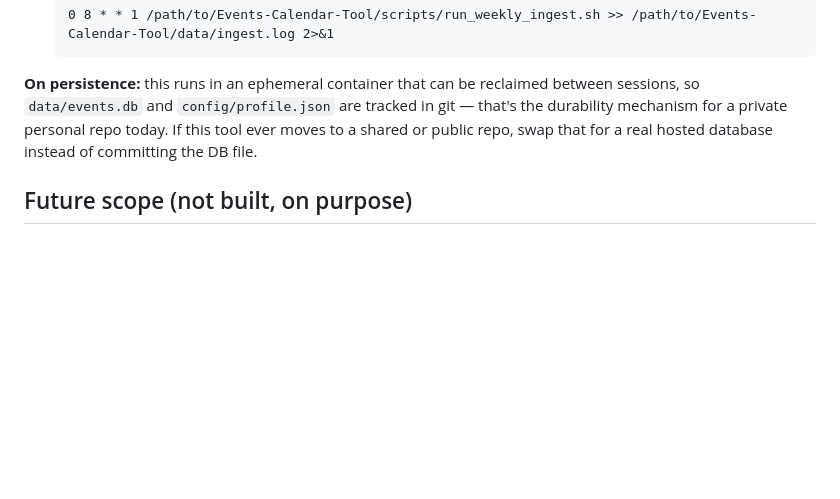
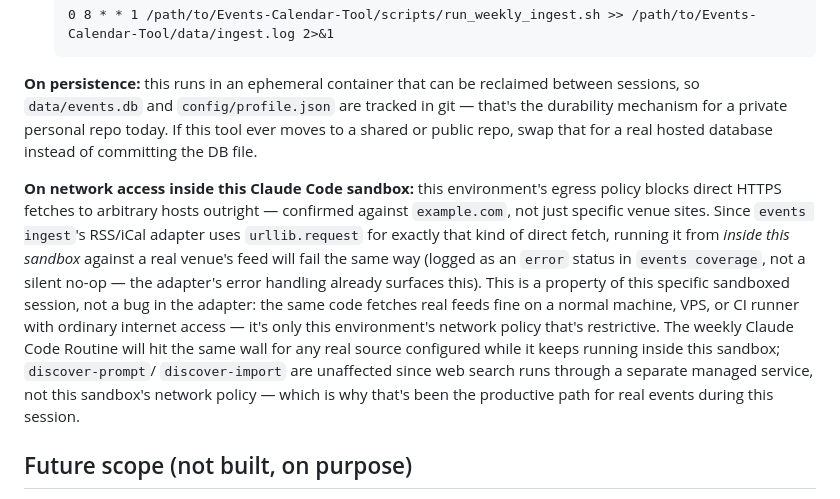
Before and after one commit to jph-1/Events-Calendar-Tool, a Markdown page: README.md, the part around the change. Drawn GitHub-style; blank space fills up the shorter version.

Commit message:
Document network egress restriction on the RSS/iCal adapter in this sandbox
Confirmed direct HTTPS fetches are blocked outright from inside this
Claude Code sandbox (urllib.request against example.com fails the same
way as against any real venue URL), which means events ingest's RSS/iCal
adapter - and the weekly Routine that calls it - cannot reach real feeds
while running in this specific environment. Not a code defect: the
adapter works normally anywhere without this sandbox's egress policy.
Documents this so it's not a surprise, and clarifies why WebSearch-backed
discover-prompt/discover-import has been the productive path for real
events during this session.

Co-Authored-By: Claude Sonnet 5 <noreply@anthropic.com>
Claude-Session: https://claude.ai/code/session_01Vv8yP83FpDvNKeQXtqmPdB

```diff
--- a/README.md
+++ b/README.md
@@ -350,6 +350,23 @@ are tracked in git — that's the durability mechanism for a private personal
 repo today. If this tool ever moves to a shared or public repo, swap that
 for a real hosted database instead of committing the DB file.
 
+**On network access inside this Claude Code sandbox:** this environment's
+egress policy blocks direct HTTPS fetches to arbitrary hosts outright —
+confirmed against `example.com`, not just specific venue sites. Since
+`events ingest`'s RSS/iCal adapter uses `urllib.request` for exactly that
+kind of direct fetch, running it from *inside this sandbox* against a real
+venue's feed will fail the same way (logged as an `error` status in
+`events coverage`, not a silent no-op — the adapter's error handling
+already surfaces this). This is a property of this specific sandboxed
+session, not a bug in the adapter: the same code fetches real feeds fine
+on a normal machine, VPS, or CI runner with ordinary internet access — it's
+only this environment's network policy that's restrictive. The weekly
+Claude Code Routine will hit the same wall for any real source configured
+while it keeps running inside this sandbox; `discover-prompt`/
+`discover-import` are unaffected since web search runs through a separate
+managed service, not this sandbox's network policy — which is why that's
+been the productive path for real events during this session.
+
 ## Future scope (not built, on purpose)
 
 These are real product directions, deliberately deferred rather than
```
